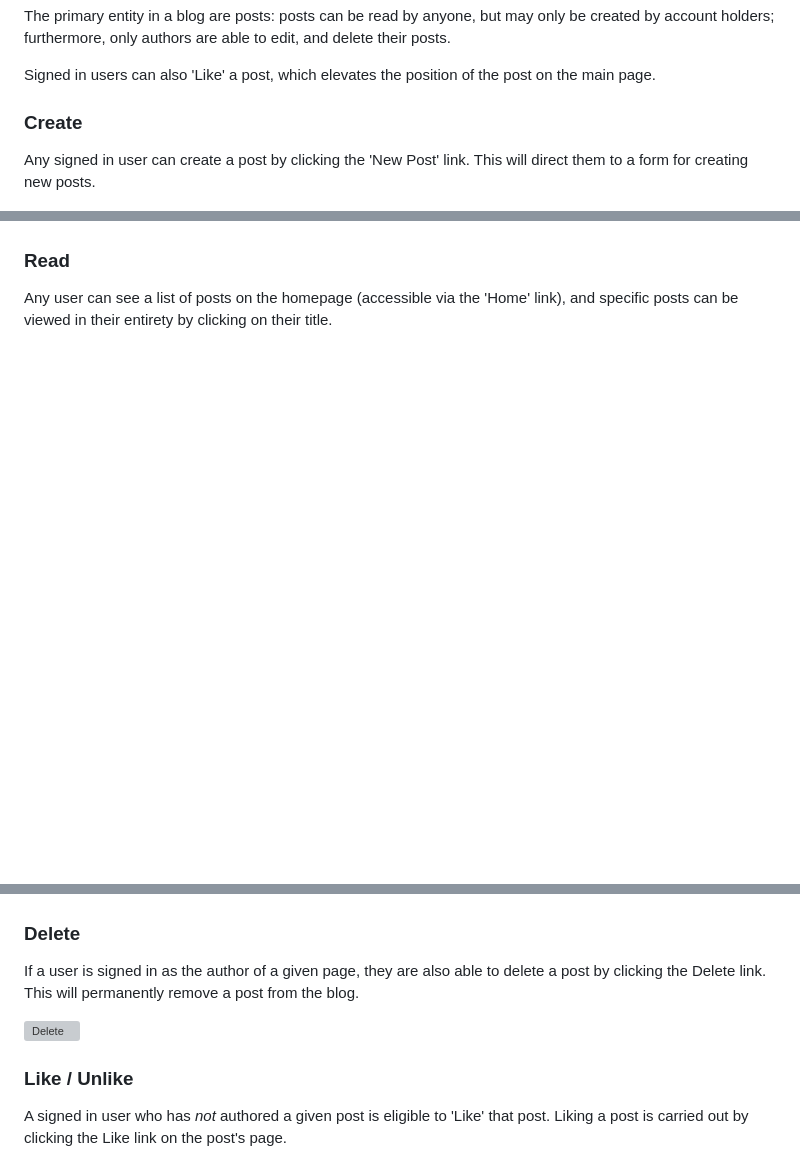
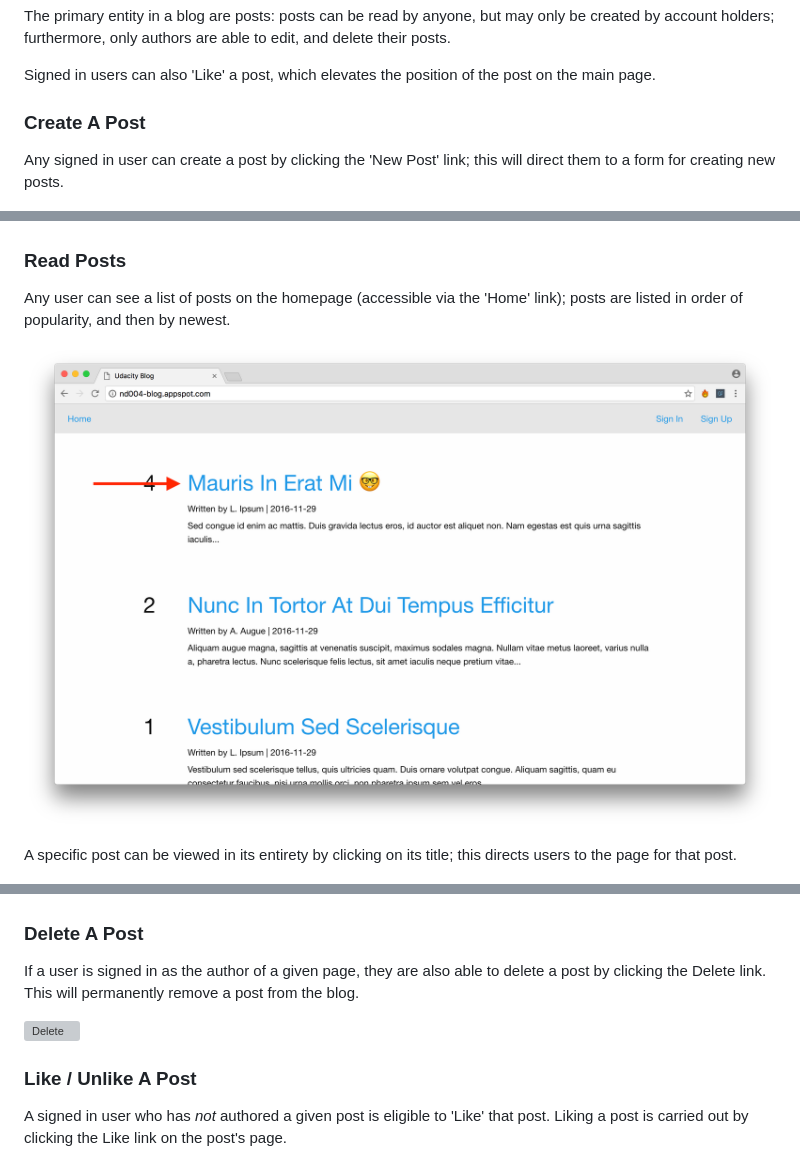
Before and after one commit to MisterTJB/Udacity-Blog, a Markdown page: README.md, 3 parts joined by grey strips. Drawn GitHub-style; pictures changed too: screenshots/post-link.png (added); blank space fills up the shorter version; grey boxes are pictures that could not be loaded.

Commit message:
Complete README

```diff
--- a/README.md
+++ b/README.md
@@ -47,9 +47,9 @@ The primary entity in a blog are posts: posts can be read by anyone, but may onl
 
 Signed in users can also 'Like' a post, which elevates the position of the post on the main page.
 
-### Create
+### Create A Post
 
-Any signed in user can create a post by clicking the 'New Post' link. This will direct them to a form for creating new posts.
+Any signed in user can create a post by clicking the 'New Post' link; this will direct them to a form for creating new posts.
 
 ![New post form](screenshots/new-post.png)
 
@@ -57,9 +57,13 @@ In order to submit a new post, all fields must be filled out, otherwise the page
 
 ![New post validation errors](screenshots/new-post-validation.png)
 
-### Read
+### Read Posts
 
-Any user can see a list of posts on the homepage (accessible via the 'Home' link), and specific posts can be viewed in their entirety by clicking on their title.
+Any user can see a list of posts on the homepage (accessible via the 'Home' link); posts are listed in order of popularity, and then by newest.
+
+![Homepage link to post](screenshots/post-link.png)
+
+A specific post can be viewed in its entirety by clicking on its title; this directs users to the page for that post.
 
 ![Post page](screenshots/post.png)
 
@@ -75,13 +77,13 @@ Clicking the Edit link renders the editing page, which allows user to submit the
 
 ![Edit page](screenshots/edit-page.png)
 
-### Delete
+### Delete A Post
 
 If a user is signed in as the author of a given page, they are also able to delete a post by clicking the Delete link. This will permanently remove a post from the blog.
 
 ![Delete](screenshots/delete-post.png)
 
-### Like / Unlike
+### Like / Unlike A Post
 
 A signed in user who has _not_ authored a given post is eligible to 'Like' that post. Liking a post is carried out by clicking the Like link on the post's page.
 
```
Also changed, not shown: other parts of README.md (+5 -7 lines).
